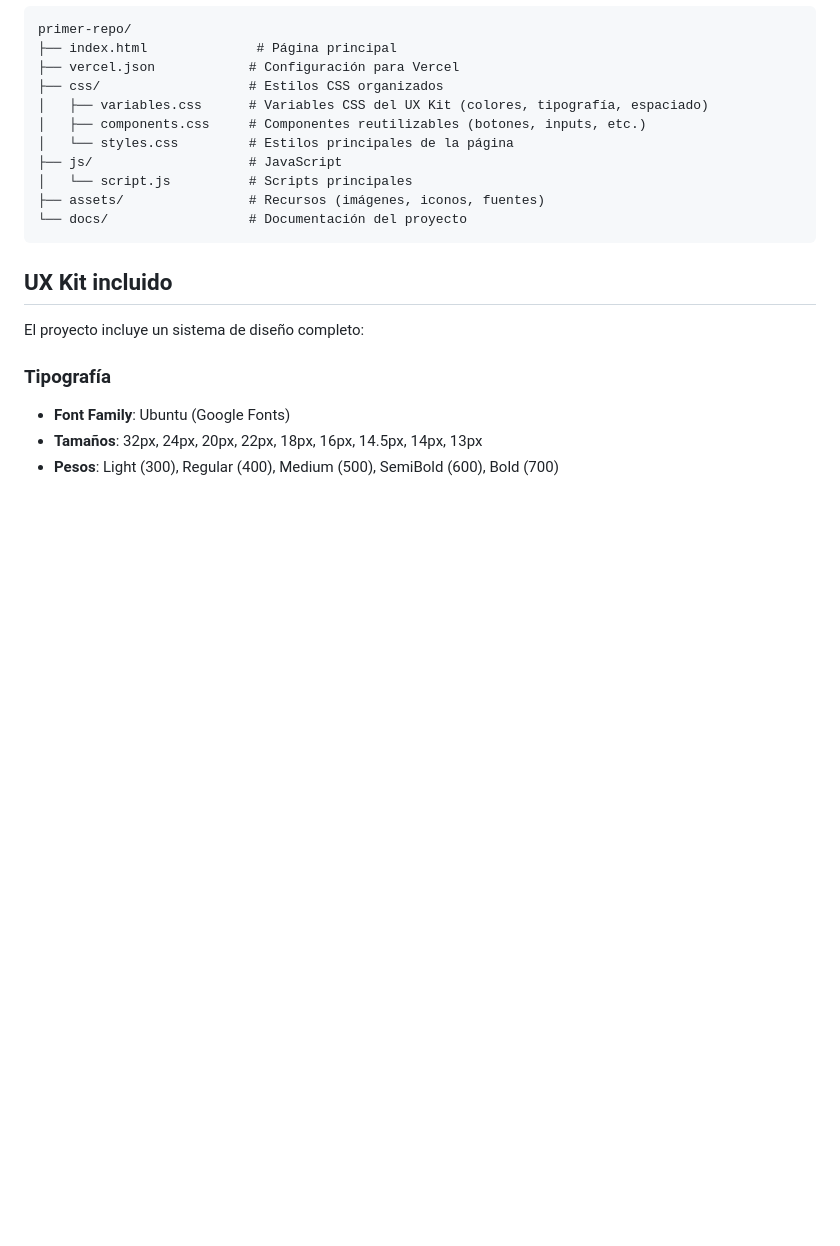
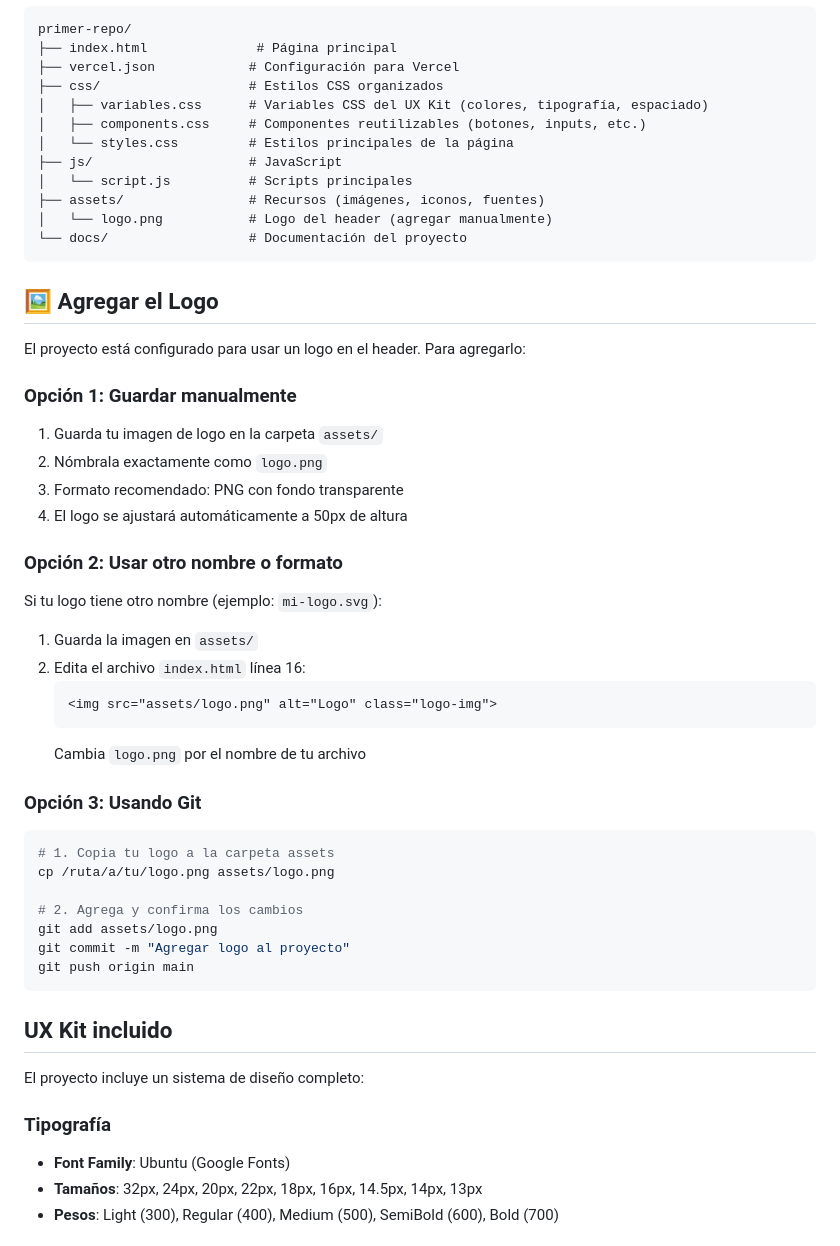
Before and after one commit to abilendesign/mi-primer-repositorio, a Markdown page: README.md, the part around the change. Rendered like a GitHub page; blank space fills up the shorter version.

Commit message:
Agregar sección en README para instrucciones del logo
- Documentar cómo agregar el logo en assets/logo.png
- Explicar 3 opciones: manual, con otro nombre, usando git
- Actualizar estructura del proyecto en README

Co-Authored-By: Claude Sonnet 4.5 <noreply@anthropic.com>

````diff
--- a/README.md
+++ b/README.md
@@ -16,7 +16,39 @@ primer-repo/
 ├── js/                    # JavaScript
 │   └── script.js          # Scripts principales
 ├── assets/                # Recursos (imágenes, iconos, fuentes)
+│   └── logo.png           # Logo del header (agregar manualmente)
 └── docs/                  # Documentación del proyecto
+```
+
+## 🖼️ Agregar el Logo
+
+El proyecto está configurado para usar un logo en el header. Para agregarlo:
+
+### Opción 1: Guardar manualmente
+1. Guarda tu imagen de logo en la carpeta `assets/`
+2. Nómbrala exactamente como `logo.png`
+3. Formato recomendado: PNG con fondo transparente
+4. El logo se ajustará automáticamente a 50px de altura
+
+### Opción 2: Usar otro nombre o formato
+Si tu logo tiene otro nombre (ejemplo: `mi-logo.svg`):
+
+1. Guarda la imagen en `assets/`
+2. Edita el archivo `index.html` línea 16:
+   ```html
+   <img src="assets/logo.png" alt="Logo" class="logo-img">
+   ```
+   Cambia `logo.png` por el nombre de tu archivo
+
+### Opción 3: Usando Git
+```bash
+# 1. Copia tu logo a la carpeta assets
+cp /ruta/a/tu/logo.png assets/logo.png
+
+# 2. Agrega y confirma los cambios
+git add assets/logo.png
+git commit -m "Agregar logo al proyecto"
+git push origin main
 ```
 
 ## UX Kit incluido
````
